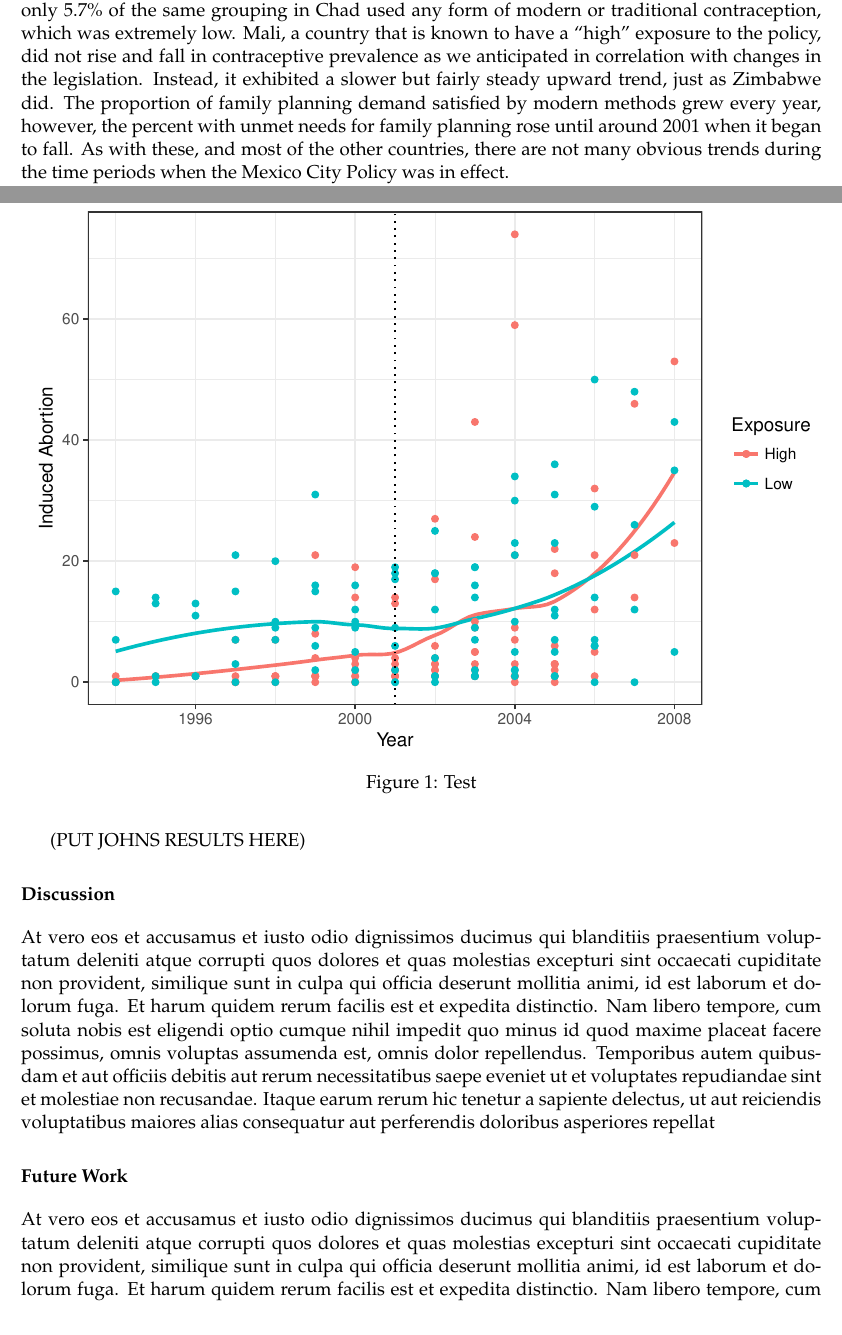
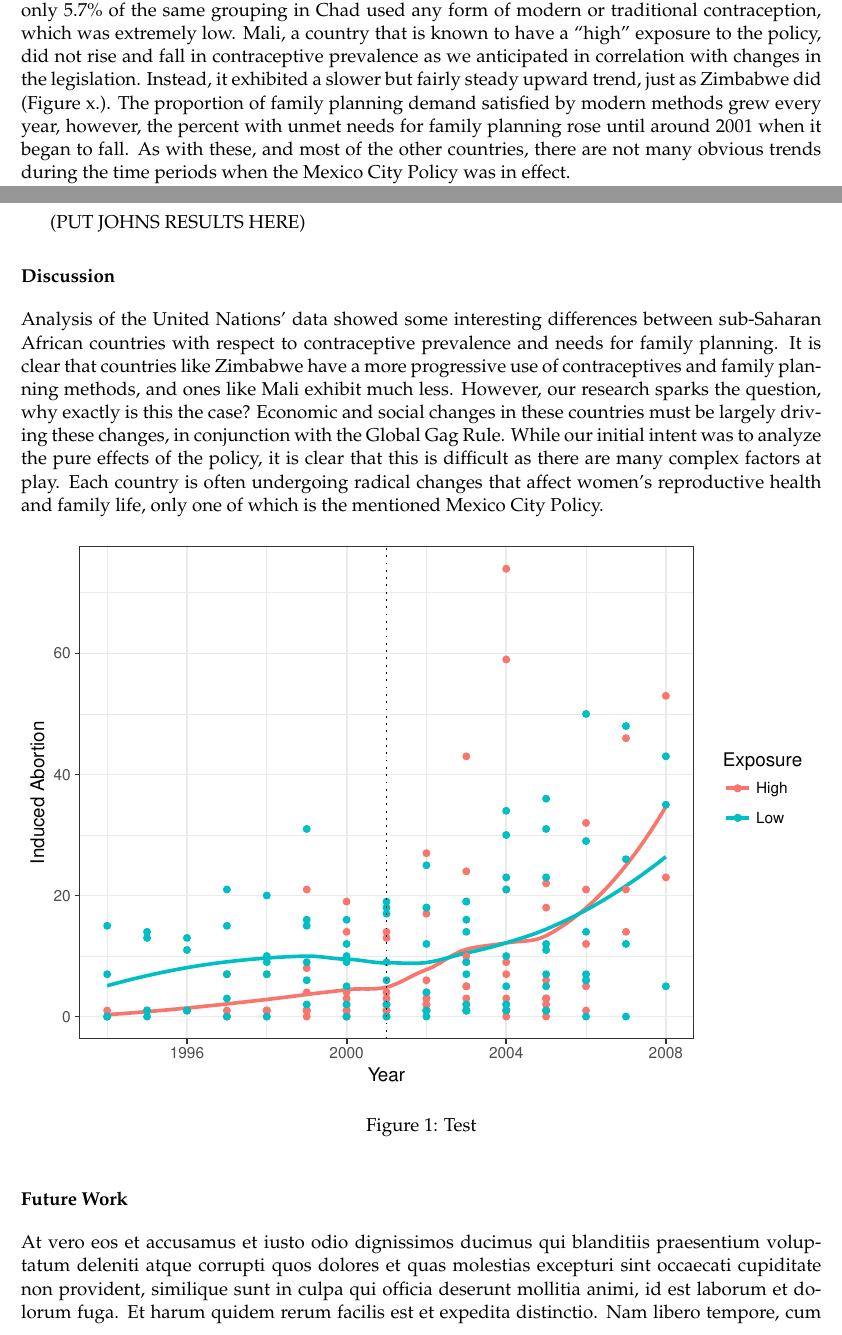
Before and after one commit to joshkeating/global-gag-rule, a LaTeX paper (paper/final-paper.tex): two parts of pages 3 and 4 of 5, joined at a grey line, cut so that both start at the same text. Compiled offline with pdfLaTeX.

Commit message:
updated based on my new text

```diff
--- a/paper/final-paper.tex
+++ b/paper/final-paper.tex
@@ -320,12 +320,12 @@ which was extremely low. Mali, a country that is known to have a
 ``high'' exposure to the policy, did not rise and fall in contraceptive
 prevalence as we anticipated in correlation with changes in the
 legislation. Instead, it exhibited a slower but fairly steady upward
-trend, just as Zimbabwe did. The proportion of family planning demand
-satisfied by modern methods grew every year, however, the percent with
-unmet needs for family planning rose until around 2001 when it began to
-fall. As with these, and most of the other countries, there are not many
-obvious trends during the time periods when the Mexico City Policy was
-in effect.
+trend, just as Zimbabwe did (Figure x.). The proportion of family
+planning demand satisfied by modern methods grew every year, however,
+the percent with unmet needs for family planning rose until around 2001
+when it began to fall. As with these, and most of the other countries,
+there are not many obvious trends during the time periods when the
+Mexico City Policy was in effect.
 
 In exploring the differences in the trends of induced abortion rates for
 the two main subsets of our data, we looked at the countries that were
@@ -344,21 +344,20 @@ meaningful relationship.
 
 \section{Discussion}\label{discussion}
 
-At vero eos et accusamus et iusto odio dignissimos ducimus qui
-blanditiis praesentium voluptatum deleniti atque corrupti quos dolores
-et quas molestias excepturi sint occaecati cupiditate non provident,
-similique sunt in culpa qui officia deserunt mollitia animi, id est
-laborum et dolorum fuga. Et harum quidem rerum facilis est et expedita
-distinctio. Nam libero tempore, cum soluta nobis est eligendi optio
-cumque nihil impedit quo minus id quod maxime placeat facere possimus,
-omnis voluptas assumenda est, omnis dolor repellendus. Temporibus autem
-quibusdam et aut officiis debitis aut rerum necessitatibus saepe eveniet
-ut et voluptates repudiandae sint et molestiae non recusandae. Itaque
-earum rerum hic tenetur a sapiente delectus, ut aut reiciendis
-voluptatibus maiores alias consequatur aut perferendis doloribus
-asperiores repellat
+Analysis of the United Nations' data showed some interesting differences
+between sub-Saharan African countries with respect to contraceptive
+prevalence and needs for family planning. It is clear that countries
+like Zimbabwe have a more progressive use of contraceptives and family
+planning methods, and ones like Mali exhibit much less. However, our
+research sparks the question, why exactly is this the case? Economic and
+social changes in these countries must be largely driving these changes,
+in conjunction with the Global Gag Rule. While our initial intent was to
+analyze the pure effects of the policy, it is clear that this is
+difficult as there are many complex factors at play. Each country is
+often undergoing radical changes that affect women's reproductive health
+and family life, only one of which is the mentioned Mexico City Policy.
 
-\begin{figure}
+\begin{figure}[htbp]
 \centering
 \includegraphics{final-paper_files/figure-latex/unnamed-chunk-1-1.pdf}
 \caption{Test}
```
Also changed, not shown: paper/final-paper_files/figure-latex/unnamed-chunk-1-1.pdf, paper/final-paper.tex (4 more changed lines), 1 other file.
